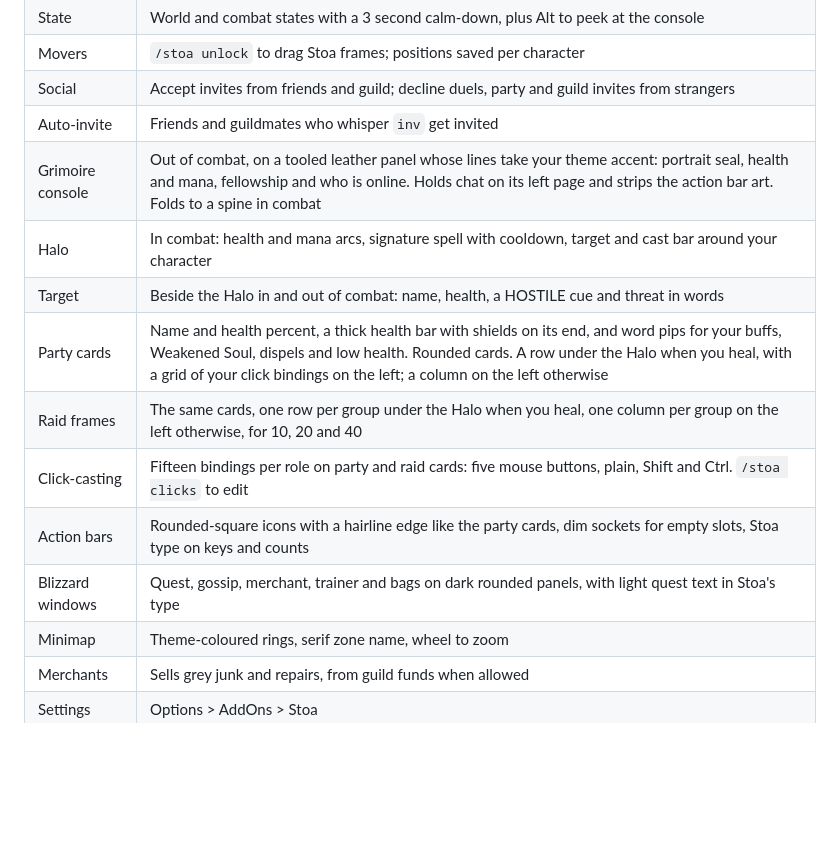
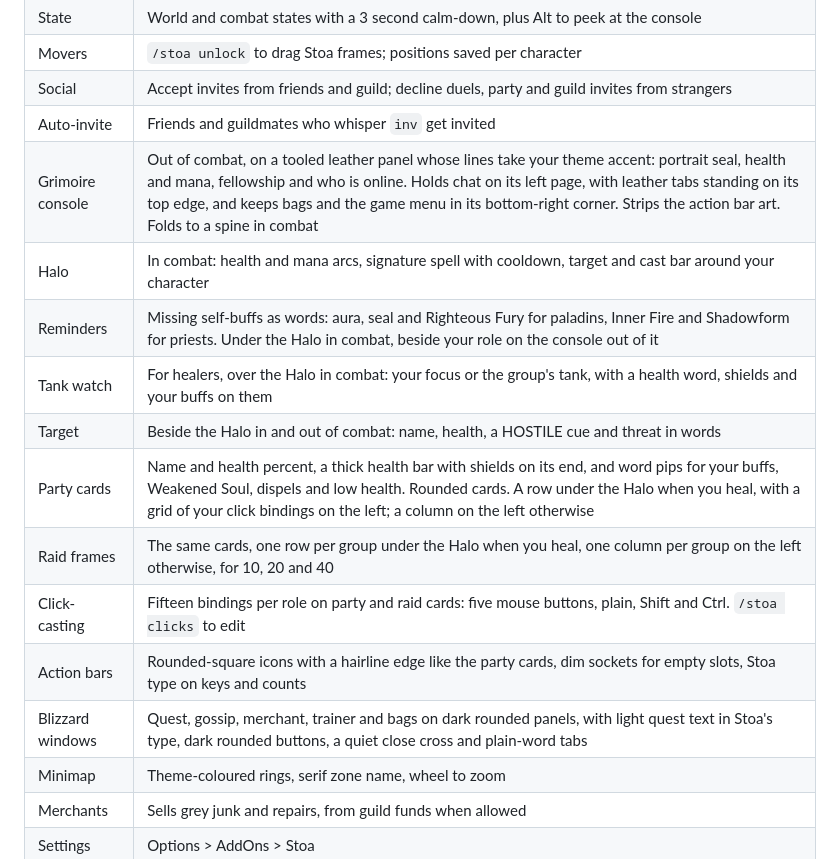
Before and after one commit to tylerhagan/stoa, a Markdown page: README.md, the part around the change. Rendered like a GitHub page; blank space fills up the shorter version.

Commit message:
README: tabs, menu corner, reminders, tank watch, window buttons

```diff
--- a/README.md
+++ b/README.md
@@ -20,14 +20,16 @@ What works today:
 | Movers | `/stoa unlock` to drag Stoa frames; positions saved per character |
 | Social | Accept invites from friends and guild; decline duels, party and guild invites from strangers |
 | Auto-invite | Friends and guildmates who whisper `inv` get invited |
-| Grimoire console | Out of combat, on a tooled leather panel whose lines take your theme accent: portrait seal, health and mana, fellowship and who is online. Holds chat on its left page and strips the action bar art. Folds to a spine in combat |
+| Grimoire console | Out of combat, on a tooled leather panel whose lines take your theme accent: portrait seal, health and mana, fellowship and who is online. Holds chat on its left page, with leather tabs standing on its top edge, and keeps bags and the game menu in its bottom-right corner. Strips the action bar art. Folds to a spine in combat |
 | Halo | In combat: health and mana arcs, signature spell with cooldown, target and cast bar around your character |
+| Reminders | Missing self-buffs as words: aura, seal and Righteous Fury for paladins, Inner Fire and Shadowform for priests. Under the Halo in combat, beside your role on the console out of it |
+| Tank watch | For healers, over the Halo in combat: your focus or the group's tank, with a health word, shields and your buffs on them |
 | Target | Beside the Halo in and out of combat: name, health, a HOSTILE cue and threat in words |
 | Party cards | Name and health percent, a thick health bar with shields on its end, and word pips for your buffs, Weakened Soul, dispels and low health. Rounded cards. A row under the Halo when you heal, with a grid of your click bindings on the left; a column on the left otherwise |
 | Raid frames | The same cards, one row per group under the Halo when you heal, one column per group on the left otherwise, for 10, 20 and 40 |
 | Click-casting | Fifteen bindings per role on party and raid cards: five mouse buttons, plain, Shift and Ctrl. `/stoa clicks` to edit |
 | Action bars | Rounded-square icons with a hairline edge like the party cards, dim sockets for empty slots, Stoa type on keys and counts |
-| Blizzard windows | Quest, gossip, merchant, trainer and bags on dark rounded panels, with light quest text in Stoa's type |
+| Blizzard windows | Quest, gossip, merchant, trainer and bags on dark rounded panels, with light quest text in Stoa's type, dark rounded buttons, a quiet close cross and plain-word tabs |
 | Minimap | Theme-coloured rings, serif zone name, wheel to zoom |
 | Merchants | Sells grey junk and repairs, from guild funds when allowed |
 | Settings | Options > AddOns > Stoa |
```
